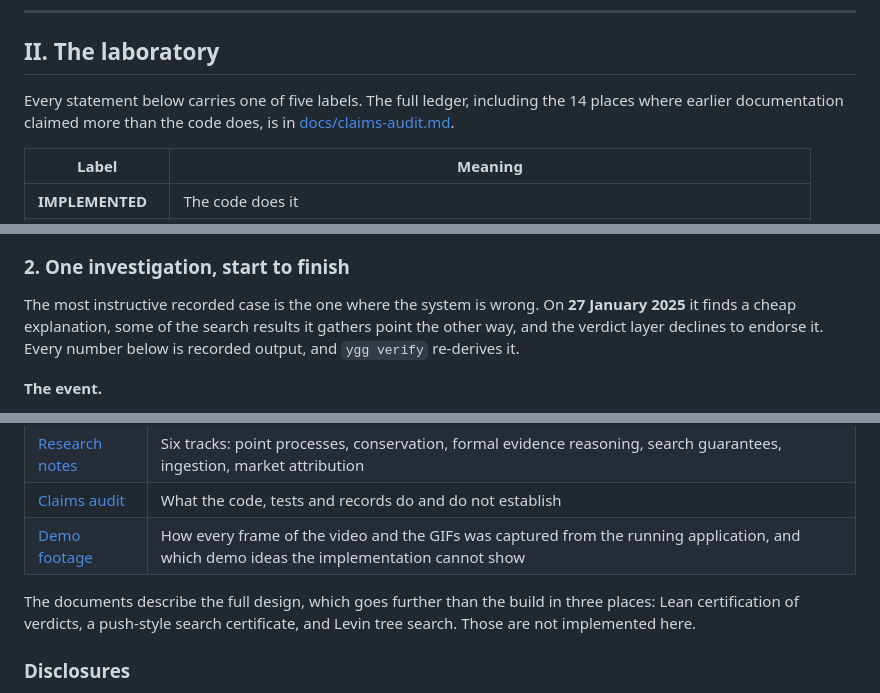
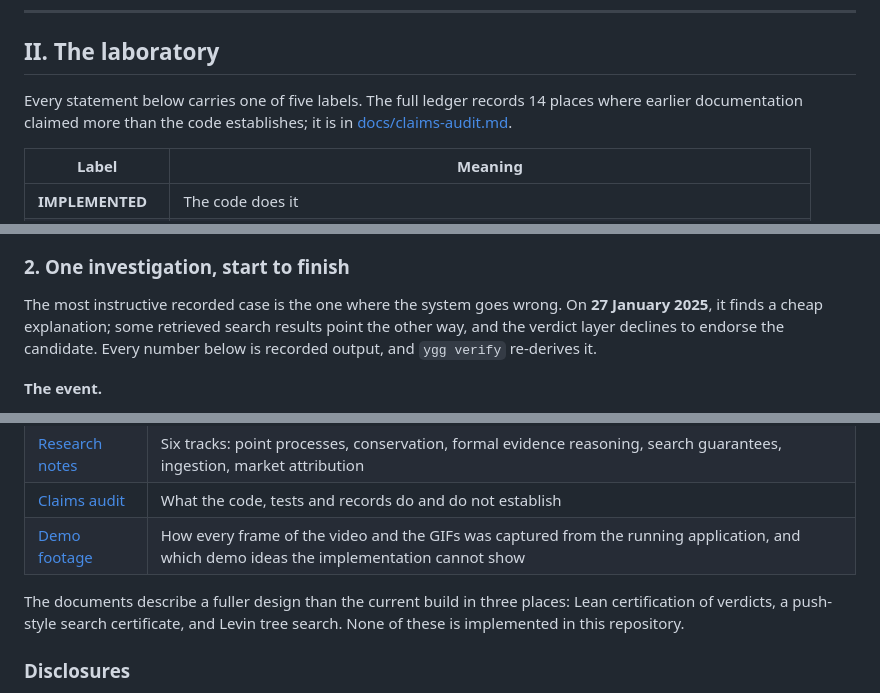
Before and after one commit to notPhani/Yggdrasil-Research, a Markdown page: README.md, 3 parts joined by grey strips. GitHub-like rendering.

```diff
--- a/README.md
+++ b/README.md
@@ -41,7 +41,7 @@ Now we can talk about the machinery.
 
 ## II. The laboratory
 
-Every statement below carries one of five labels. The full ledger, including the 14 places where earlier documentation claimed more than the code does, is in [docs/claims-audit.md](docs/claims-audit.md).
+Every statement below carries one of five labels. The full ledger records 14 places where earlier documentation claimed more than the code establishes; it is in [docs/claims-audit.md](docs/claims-audit.md).
 
 | Label | Meaning |
 |---|---|
@@ -82,7 +82,7 @@ It does **not** re-run the GDELT replay (Engines 1 and 2). That needs the full c
 
 ### 2. One investigation, start to finish
 
-The most instructive recorded case is the one where the system is wrong. On **27 January 2025** it finds a cheap explanation, some of the search results it gathers point the other way, and the verdict layer declines to endorse it. Every number below is recorded output, and `ygg verify` re-derives it.
+The most instructive recorded case is the one where the system goes wrong. On **27 January 2025**, it finds a cheap explanation; some retrieved search results point the other way, and the verdict layer declines to endorse the candidate. Every number below is recorded output, and `ygg verify` re-derives it.
 
 **The event.**
 - The observer works on daily bars and fired on 13 instruments in four clusters: chips {AVGO, CDNS, MRVL, NVDA, SMH, TSM, XLK}, power {CEG, NRG, PEG, VST}, {ASM.AS} and {COHR}.
@@ -473,7 +476,7 @@ python scripts/make_fixture.py       # rebuild fixtures/replay from data/
 | [Claims audit](docs/claims-audit.md) | What the code, tests and records do and do not establish |
 | [Demo footage](docs/demo-footage.md) | How every frame of the video and the GIFs was captured from the running application, and which demo ideas the implementation cannot show |
 
-The documents describe the full design, which goes further than the build in three places: Lean certification of verdicts, a push-style search certificate, and Levin tree search. Those are not implemented here.
+The documents describe a fuller design than the current build in three places: Lean certification of verdicts, a push-style search certificate, and Levin tree search. None of these is implemented in this repository.
 
 ### Disclosures
 
```
Also changed, not shown: other parts of README.md (+17 -14 lines).
